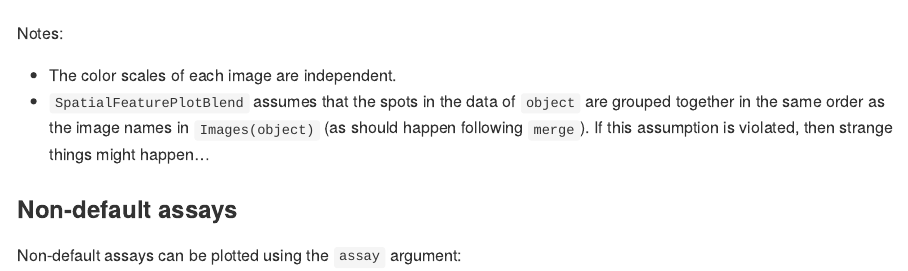
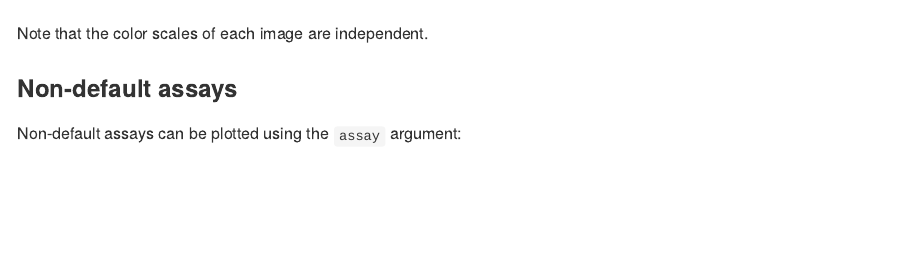
Before and after one commit to george-hall-ucl/SpatialFeaturePlotBlend, an R Markdown document (README.Rmd): the page in a window 1100 px wide, from 1170 px down. The pictures show the output file README.md that the author committed with the source, drawn offline in the style of GitHub.

Commit message:
Update docs for handling multiple images

````diff
--- a/README.Rmd
+++ b/README.Rmd
@@ -77,13 +77,7 @@ brain_merged <- merge(x = brain, y = brain2)
 SpatialFeaturePlotBlend(object = brain_merged, features = c("Hpca", "Ttr"))
 ```
 
-Notes:
-
-* The color scales of each image are independent.
-* `SpatialFeaturePlotBlend` assumes that the spots in the data of `object` are
-  grouped together in the same order as the image names in `Images(object)` (as
-  should happen following `merge`).  If this assumption is violated, then
-  strange things might happen...
+Note that the color scales of each image are independent.
 
 ### Non-default assays
 
````
Also changed, not shown: README.md.
